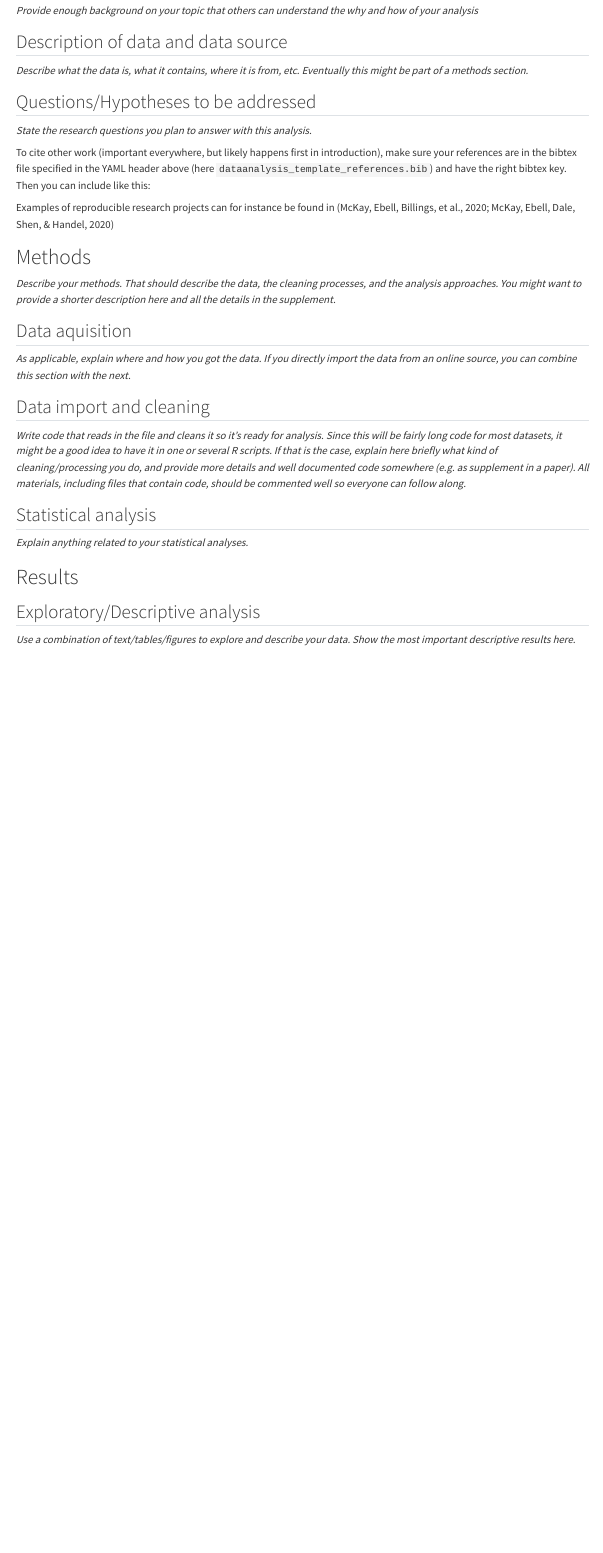
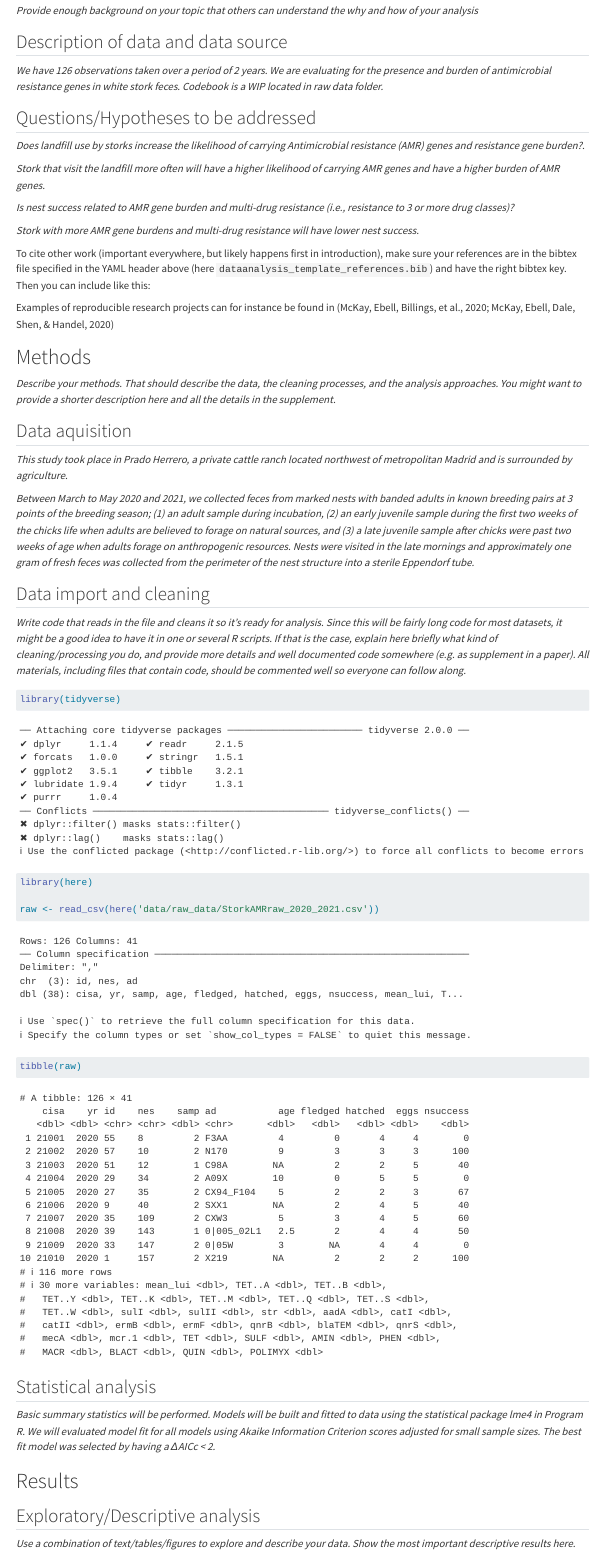
Before and after one commit to rfranci3/SETHLATTERRAQUELFRANCISCO-MADA-project, a Quarto document (products/manuscript/Manuscript.qmd): the page in a window 1100 px wide, from 340 px down. Rendered offline with R 4.5, knitr and Pandoc in place of Quarto, with nearby package versions; drawn as R Markdown's standard HTML page in place of the format the file asks for.

Commit message:
Part 1 (Due: 2/3/2023)
Have a question/hypothesis & suitable data.

````diff
--- a/products/manuscript/Manuscript.qmd
+++ b/products/manuscript/Manuscript.qmd
@@ -39,10 +39,16 @@ _Write a summary of your project._
 _Provide enough background on your topic that others can understand the why and how of your analysis_
 
 ## Description of data and data source
-_Describe what the data is, what it contains, where it is from, etc. Eventually this might be part of a methods section._
+_We have 126 observations taken over a period of 2 years. We are evaluating for the presence and burden of antimicrobial resistance genes in white stork feces. Codebook is a WIP located in raw data folder._
 
 ## Questions/Hypotheses to be addressed
-_State the research questions you plan to answer with this analysis._
+_Does landfill use by storks increase the likelihood of carrying Antimicrobial resistance (AMR) genes and resistance gene burden?._
+
+_Stork that visit the landfill more often will have a higher likelihood of carrying AMR genes and have a higher burden of AMR genes._
+
+_Is nest success related to AMR gene burden and multi-drug resistance (i.e., resistance to 3 or more drug classes)?_
+
+_Stork with more AMR gene burdens and multi-drug resistance will have lower nest success._
 
 To cite other work (important everywhere, but likely happens first in introduction), make sure your references are in the bibtex file specified in the YAML header above (here `dataanalysis_template_references.bib`) and have the right bibtex key. Then you can include like this:
 
@@ -57,15 +63,26 @@ _Describe your methods. That should describe the data, the cleaning processes, a
 
 
 ## Data aquisition
-_As applicable, explain where and how you got the data. If you directly import the data from an online source, you can combine this section with the next._
+_This study took place in Prado Herrero, a private cattle ranch located northwest of metropolitan Madrid and is surrounded by agriculture._
+
+_Between March to May 2020 and 2021, we collected feces from marked nests with banded adults in known breeding pairs at 3 points of the breeding season; (1) an adult sample during incubation, (2) an early juvenile sample during the first two weeks of the chicks life when adults are believed to forage on natural sources, and (3) a late juvenile sample after chicks were past two weeks of age when adults forage on anthropogenic resources. Nests were visited in the late mornings and approximately one gram of fresh feces was collected from the perimeter of the nest structure into a sterile Eppendorf tube._
+
 
 
 ## Data import and cleaning
 _Write code that reads in the file and cleans it so it's ready for analysis. Since this will be fairly long code for most datasets, it might be a good idea to have it in one or several R scripts. If that is the case, explain here briefly what kind of cleaning/processing you do, and provide more details and well documented code somewhere (e.g. as supplement in a paper). All materials, including files that contain code, should be commented well so everyone can follow along._
+```{r}
+library(tidyverse)
+library(here)
+
+raw <- read_csv(here('data/raw_data/StorkAMRraw_2020_2021.csv'))
+
+tibble(raw)
+```
 
 
 ## Statistical analysis
-_Explain anything related to your statistical analyses._
+_Basic summary statistics will be performed. Models will be built and fitted to data using the statistical package lme4 in Program R. We will evaluated model fit for all models using Akaike Information Criterion scores adjusted for small sample sizes. The best fit model was selected by having a ΔAICc < 2._
 
 
 {{< pagebreak >}}
````
Also changed, not shown: data/raw_data/exampledata.xlsx (deleted), data/raw_data/readme.md.
